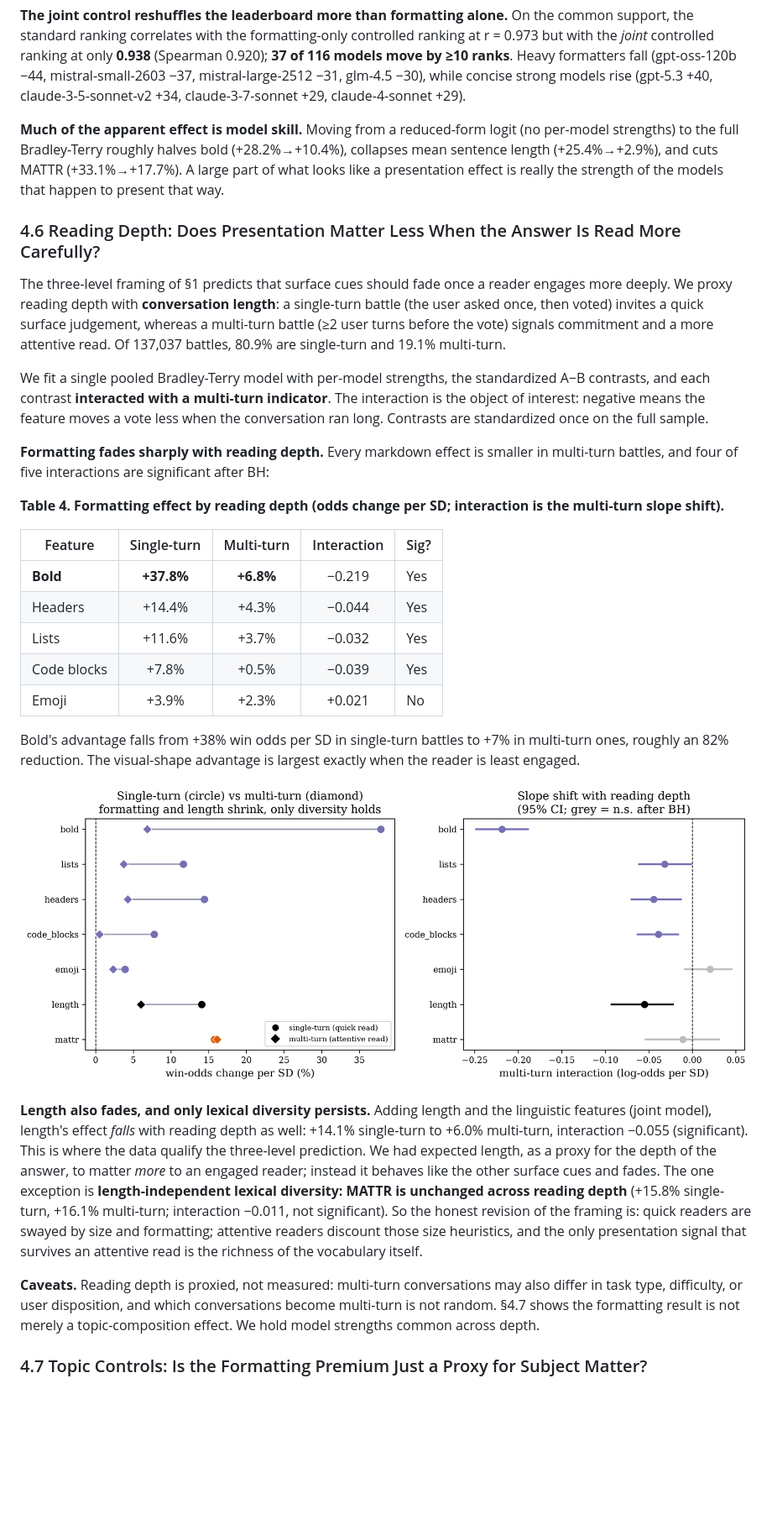
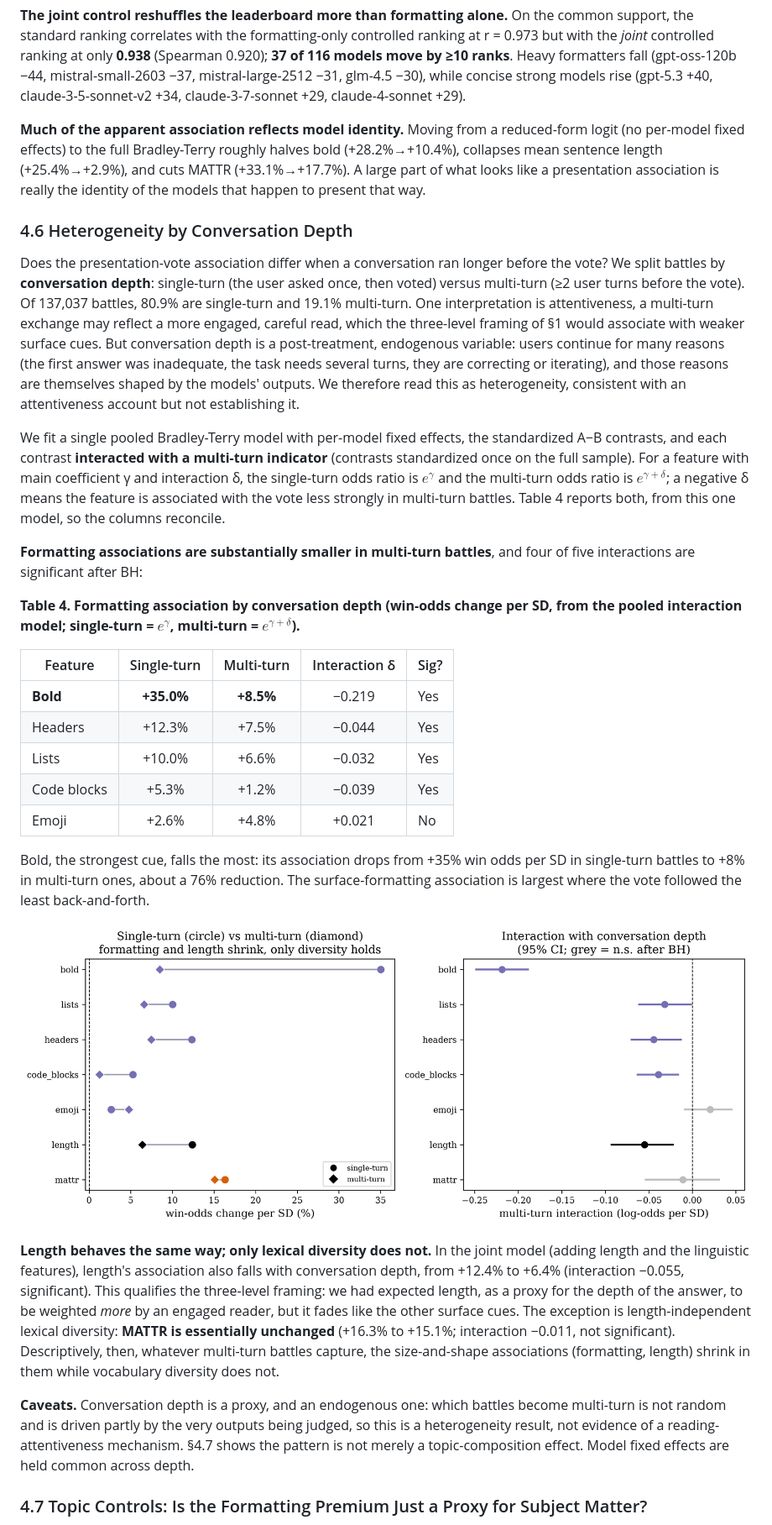
Before and after one commit to simonaszilinskas/style-control-analysis, a Markdown page: paper_draft.md, the part around the change printed below. Shown: that part at 84% size. Drawn GitHub-style; pictures changed too: figures/fig10_reading_depth.png; blank space fills up the shorter version.

```diff
--- a/paper_draft.md
+++ b/paper_draft.md
@@ -179,33 +179,33 @@ The formatting model of §4.1–§4.4 excludes length and considers only markdow
 
 **The joint control reshuffles the leaderboard more than formatting alone.** On the common support, the standard ranking correlates with the formatting-only controlled ranking at r = 0.973 but with the *joint* controlled ranking at only **0.938** (Spearman 0.920); **37 of 116 models move by ≥10 ranks**. Heavy formatters fall (gpt-oss-120b −44, mistral-small-2603 −37, mistral-large-2512 −31, glm-4.5 −30), while concise strong models rise (gpt-5.3 +40, claude-3-5-sonnet-v2 +34, claude-3-7-sonnet +29, claude-4-sonnet +29).
 
-**Much of the apparent effect is model skill.** Moving from a reduced-form logit (no per-model strengths) to the full Bradley-Terry roughly halves bold (+28.2%→+10.4%), collapses mean sentence length (+25.4%→+2.9%), and cuts MATTR (+33.1%→+17.7%). A large part of what looks like a presentation effect is really the strength of the models that happen to present that way.
+**Much of the apparent association reflects model identity.** Moving from a reduced-form logit (no per-model fixed effects) to the full Bradley-Terry roughly halves bold (+28.2%→+10.4%), collapses mean sentence length (+25.4%→+2.9%), and cuts MATTR (+33.1%→+17.7%). A large part of what looks like a presentation association is really the identity of the models that happen to present that way.
 
-### 4.6 Reading Depth: Does Presentation Matter Less When the Answer Is Read More Carefully?
+### 4.6 Heterogeneity by Conversation Depth
 
-The three-level framing of §1 predicts that surface cues should fade once a reader engages more deeply. We proxy reading depth with **conversation length**: a single-turn battle (the user asked once, then voted) invites a quick surface judgement, whereas a multi-turn battle (≥2 user turns before the vote) signals commitment and a more attentive read. Of 137,037 battles, 80.9% are single-turn and 19.1% multi-turn.
+Does the presentation-vote association differ when a conversation ran longer before the vote? We split battles by **conversation depth**: single-turn (the user asked once, then voted) versus multi-turn (≥2 user turns before the vote). Of 137,037 battles, 80.9% are single-turn and 19.1% multi-turn. One interpretation is attentiveness, a multi-turn exchange may reflect a more engaged, careful read, which the three-level framing of §1 would associate with weaker surface cues. But conversation depth is a post-treatment, endogenous variable: users continue for many reasons (the first answer was inadequate, the task needs several turns, they are correcting or iterating), and those reasons are themselves shaped by the models' outputs. We therefore read this as heterogeneity, consistent with an attentiveness account but not establishing it.
 
-We fit a single pooled Bradley-Terry model with per-model strengths, the standardized A−B contrasts, and each contrast **interacted with a multi-turn indicator**. The interaction is the object of interest: negative means the feature moves a vote less when the conversation ran long. Contrasts are standardized once on the full sample.
+We fit a single pooled Bradley-Terry model with per-model fixed effects, the standardized A−B contrasts, and each contrast **interacted with a multi-turn indicator** (contrasts standardized once on the full sample). For a feature with main coefficient γ and interaction δ, the single-turn odds ratio is $e^{\gamma}$ and the multi-turn odds ratio is $e^{\gamma+\delta}$; a negative δ means the feature is associated with the vote less strongly in multi-turn battles. Table 4 reports both, from this one model, so the columns reconcile.
 
-**Formatting fades sharply with reading depth.** Every markdown effect is smaller in multi-turn battles, and four of five interactions are significant after BH:
+**Formatting associations are substantially smaller in multi-turn battles**, and four of five interactions are significant after BH:
 
-**Table 4. Formatting effect by reading depth (odds change per SD; interaction is the multi-turn slope shift).**
+**Table 4. Formatting association by conversation depth (win-odds change per SD, from the pooled interaction model; single-turn = $e^{\gamma}$, multi-turn = $e^{\gamma+\delta}$).**
 
-| Feature | Single-turn | Multi-turn | Interaction | Sig? |
-|---------|:-----------:|:----------:|:-----------:|------|
-| **Bold** | **+37.8%** | **+6.8%** | −0.219 | Yes |
-| Headers | +14.4% | +4.3% | −0.044 | Yes |
-| Lists | +11.6% | +3.7% | −0.032 | Yes |
-| Code blocks | +7.8% | +0.5% | −0.039 | Yes |
-| Emoji | +3.9% | +2.3% | +0.021 | No |
+| Feature | Single-turn | Multi-turn | Interaction δ | Sig? |
+|---------|:-----------:|:----------:|:-------------:|------|
+| **Bold** | **+35.0%** | **+8.5%** | −0.219 | Yes |
+| Headers | +12.3% | +7.5% | −0.044 | Yes |
+| Lists | +10.0% | +6.6% | −0.032 | Yes |
+| Code blocks | +5.3% | +1.2% | −0.039 | Yes |
+| Emoji | +2.6% | +4.8% | +0.021 | No |
 
-Bold's advantage falls from +38% win odds per SD in single-turn battles to +7% in multi-turn ones, roughly an 82% reduction. The visual-shape advantage is largest exactly when the reader is least engaged.
+Bold, the strongest cue, falls the most: its association drops from +35% win odds per SD in single-turn battles to +8% in multi-turn ones, about a 76% reduction. The surface-formatting association is largest where the vote followed the least back-and-forth.
 
-![Figure 2. Reading depth. Left: win-odds change per SD for each feature in single-turn (circle) vs multi-turn (diamond) battles; formatting effects and length both shrink toward zero with reading depth, and only length-independent diversity MATTR (orange) is unchanged. Right: the multi-turn interaction (slope shift) with 95% bootstrap CIs; grey is not significant after BH.](figures/fig10_reading_depth.png)
+![Figure 2. Conversation depth. Left: win-odds change per SD for each feature in single-turn (circle) vs multi-turn (diamond) battles; formatting and length associations both shrink toward zero, and only length-independent diversity MATTR (orange) is unchanged. Right: the multi-turn interaction with 95% bootstrap CIs; grey is not significant after BH.](figures/fig10_reading_depth.png)
 
-**Length also fades, and only lexical diversity persists.** Adding length and the linguistic features (joint model), length's effect *falls* with reading depth as well: +14.1% single-turn to +6.0% multi-turn, interaction −0.055 (significant). This is where the data qualify the three-level prediction. We had expected length, as a proxy for the depth of the answer, to matter *more* to an engaged reader; instead it behaves like the other surface cues and fades. The one exception is **length-independent lexical diversity: MATTR is unchanged across reading depth** (+15.8% single-turn, +16.1% multi-turn; interaction −0.011, not significant). So the honest revision of the framing is: quick readers are swayed by size and formatting; attentive readers discount those size heuristics, and the only presentation signal that survives an attentive read is the richness of the vocabulary itself.
+**Length behaves the same way; only lexical diversity does not.** In the joint model (adding length and the linguistic features), length's association also falls with conversation depth, from +12.4% to +6.4% (interaction −0.055, significant). This qualifies the three-level framing: we had expected length, as a proxy for the depth of the answer, to be weighted *more* by an engaged reader, but it fades like the other surface cues. The exception is length-independent lexical diversity: **MATTR is essentially unchanged** (+16.3% to +15.1%; interaction −0.011, not significant). Descriptively, then, whatever multi-turn battles capture, the size-and-shape associations (formatting, length) shrink in them while vocabulary diversity does not.
 
-**Caveats.** Reading depth is proxied, not measured: multi-turn conversations may also differ in task type, difficulty, or user disposition, and which conversations become multi-turn is not random. §4.7 shows the formatting result is not merely a topic-composition effect. We hold model strengths common across depth.
+**Caveats.** Conversation depth is a proxy, and an endogenous one: which battles become multi-turn is not random and is driven partly by the very outputs being judged, so this is a heterogeneity result, not evidence of a reading-attentiveness mechanism. §4.7 shows the pattern is not merely a topic-composition effect. Model fixed effects are held common across depth.
 
 ### 4.7 Topic Controls: Is the Formatting Premium Just a Proxy for Subject Matter?
 
```
Also changed, not shown: other parts of paper_draft.md (+29 -25 lines), 3 other files.
